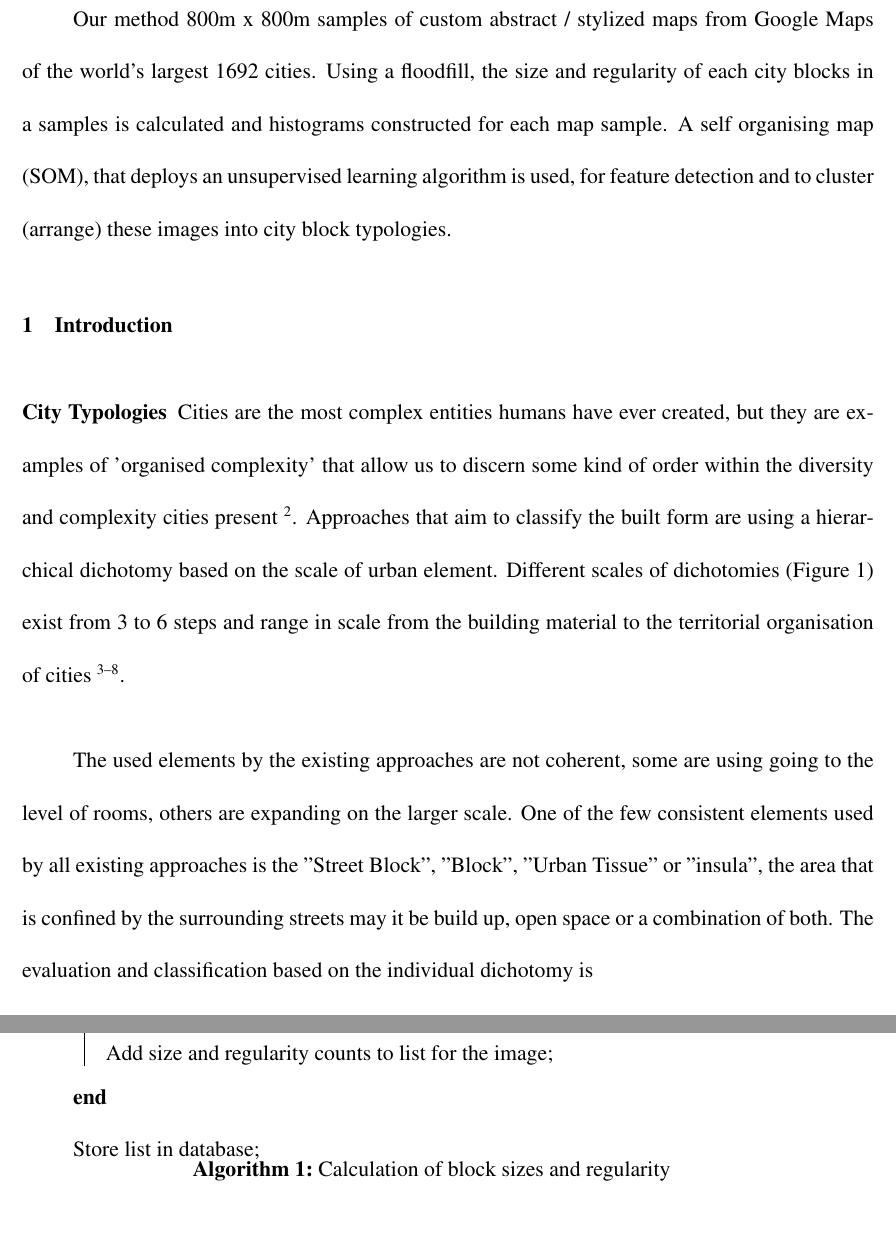
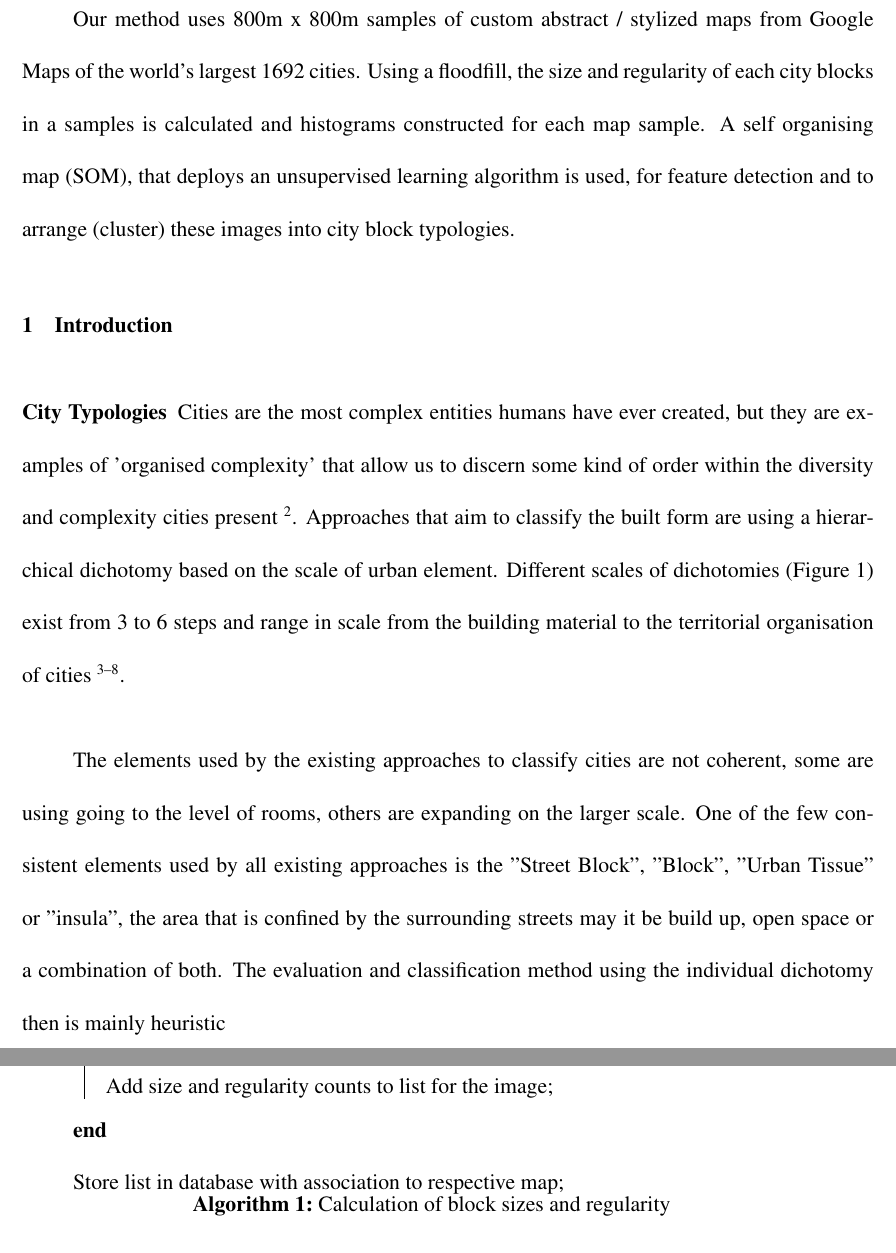
Before and after one commit to mothlight/BlockTypologies, a LaTeX paper (BlockTypologiesMethodolgy.tex): two parts of pages 2 and 5 of 11, joined at a grey line, cut so that both start at the same text, the shorter picture padded with empty space. Compiled offline with pdfLaTeX.

Commit message:
Updated method
Small correnctions

```diff
--- a/BlockTypologiesMethodolgy.tex
+++ b/BlockTypologiesMethodolgy.tex
@@ -57,9 +56,7 @@ The method is robust in detecting similarities between cities but between neighb
 
 As cities grow and evolve, the road networks and urban block structure provides clues as to the process and governance under which this growth occurred. We propose a novel quantitative and objective method to discover city typologies on the neighborhood scale of street patterns, city block size and regularity. This follows \cite{Louf2014a}'s finding that a systematic quantitative method to identify different neighborhoods is currently lacking.
 
-Our method 800m x 800m samples of custom abstract / stylized maps from Google Maps of the world's largest 1692 cities. Using a floodfill, the size and regularity of each city blocks in a samples is calculated and histograms constructed for each map sample. A self organising map (SOM), that deploys an unsupervised learning algorithm is used, for feature detection and to cluster (arrange) these images into city block typologies.
-
-
+Our method uses 800m x 800m samples of custom abstract / stylized maps from Google Maps of the world's largest 1692 cities. Using a floodfill, the size and regularity of each city blocks in a samples is calculated and histograms constructed for each map sample. A self organising map (SOM), that deploys an unsupervised learning algorithm is used, for feature detection and to arrange (cluster) these images into city block typologies.
 
 
 
@@ -85,9 +82,8 @@ Cities are the most complex entities humans have ever created, but they are exam
 \end{figure}
 
 
-
-The used elements by the existing approaches are not coherent, some are using going to the level of rooms, others are expanding on the larger scale. One of the few consistent elements used by all existing approaches is the "Street Block", "Block", "Urban Tissue" or "insula", the area that is confined by the surrounding streets may it be build up, open space or a combination of both.
-The evaluation and classification based on the individual dichotomy is
+The elements used by the existing approaches to classify cities are not coherent, some are using going to the level of rooms, others are expanding on the larger scale. One of the few consistent elements used by all existing approaches is the "Street Block", "Block", "Urban Tissue" or "insula", the area that is confined by the surrounding streets may it be build up, open space or a combination of both.
+The evaluation and classification method using the individual dichotomy then is mainly heuristic
 
 
 
@@ -152,7 +148,7 @@ Block size and regularity were calculated for each sampled image with the follow
   Floodfill and count the number of pixels outside of the rectangle as measure of irregularity;\\
   Add size and regularity counts to list for the image;\\
  }
- Store list in database;\\
+ Store list in database with association to respective map;\\
  \caption{Calculation of block sizes and regularity}
 \end{algorithm}
 
```
Also changed, not shown: BlockTypologiesMethodolgy.tex (7 more changed lines).
